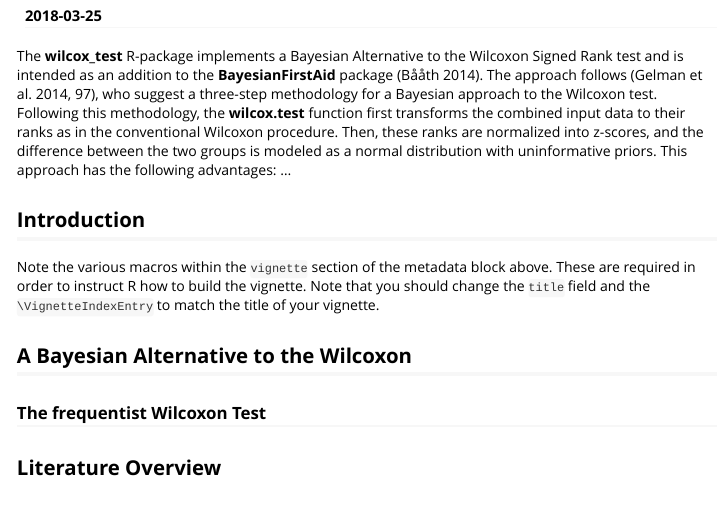
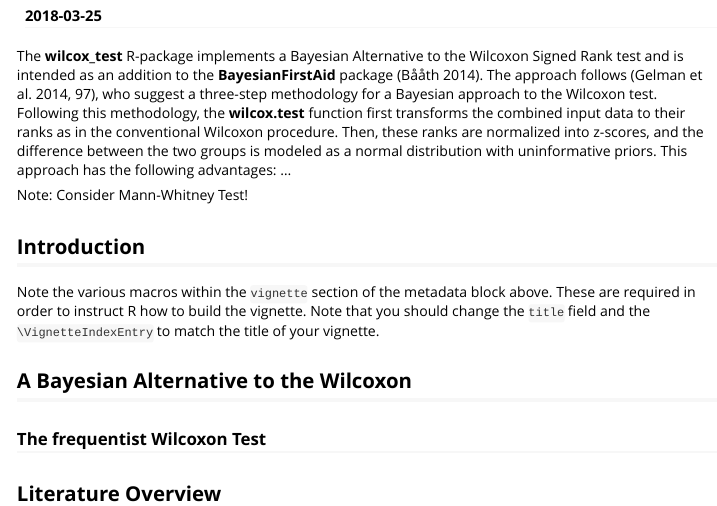
Before and after one commit to joereinhardt/BayesianFirstAid-Wilcoxon, an R Markdown document (vignettes/BayesianWilcoxTest.Rmd): the page in a window 1100 px wide, from 150 px down. Rendered offline with R 4.5, knitr and Pandoc, with nearby package versions.

Commit message:
add note on Mann-Whitney

```diff
--- a/vignettes/BayesianWilcoxTest.Rmd
+++ b/vignettes/BayesianWilcoxTest.Rmd
@@ -19,6 +19,8 @@
 procedure. Then, these ranks are normalized into z-scores, and the difference
 between the two groups is modeled as a normal distribution with uninformative
 priors. This approach has the following advantages: ...
+
+Note: Consider Mann-Whitney Test!
 
 ## Introduction
 
```
